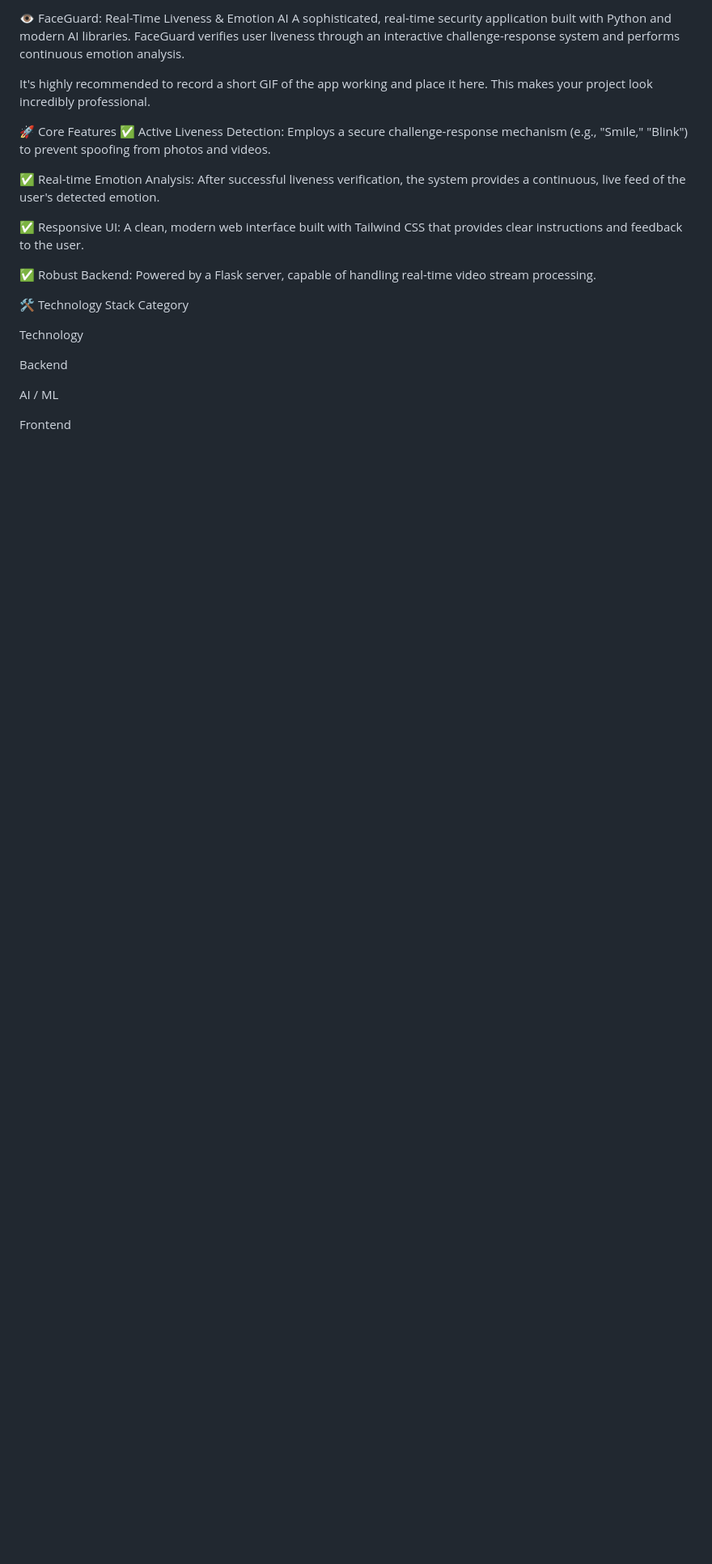
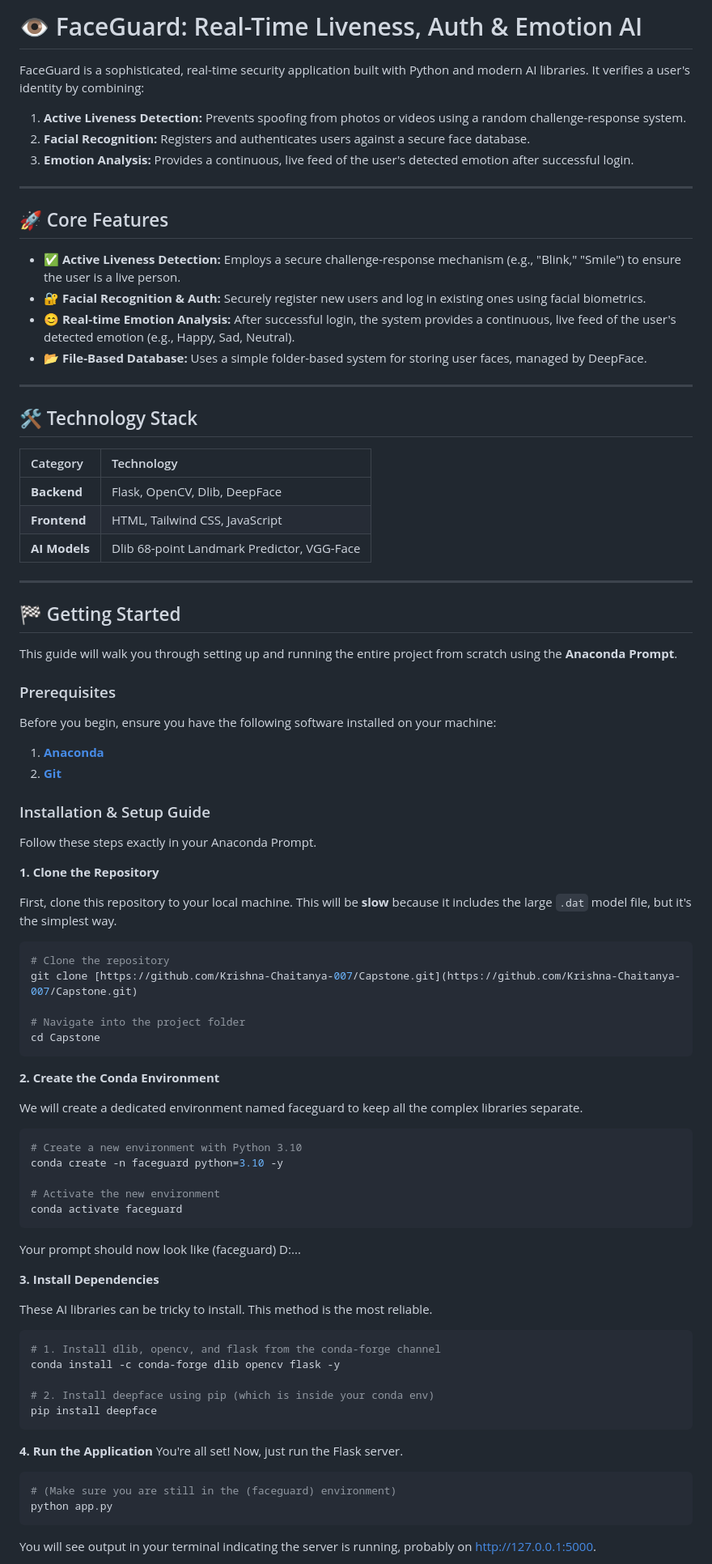
Before and after one commit to Krishna-Chaitanya-007/Capstone, a Markdown page: readme.md, the part around one of its changes. Shown at 81% size. Rendered like a GitHub page; blank space fills up the shorter version.

Commit message:
Revise README for improved clarity and organization
Updated the README to enhance clarity and structure, including detailed descriptions of features, setup instructions, and troubleshooting tips.

````diff
--- a/readme.md
+++ b/readme.md
@@ -1,32 +1,92 @@
-👁️ FaceGuard: Real-Time Liveness & Emotion AI
-A sophisticated, real-time security application built with Python and modern AI libraries. FaceGuard verifies user liveness through an interactive challenge-response system and performs continuous emotion analysis.
+# 👁️ FaceGuard: Real-Time Liveness, Auth & Emotion AI
 
-It's highly recommended to record a short GIF of the app working and place it here. This makes your project look incredibly professional.
+FaceGuard is a sophisticated, real-time security application built with Python and modern AI libraries. It verifies a user's identity by combining:
+1.  **Active Liveness Detection:** Prevents spoofing from photos or videos using a random challenge-response system.
+2.  **Facial Recognition:** Registers and authenticates users against a secure face database.
+3.  **Emotion Analysis:** Provides a continuous, live feed of the user's detected emotion after successful login.
 
-🚀 Core Features
-✅ Active Liveness Detection: Employs a secure challenge-response mechanism (e.g., "Smile," "Blink") to prevent spoofing from photos and videos.
+---
 
-✅ Real-time Emotion Analysis: After successful liveness verification, the system provides a continuous, live feed of the user's detected emotion.
+## 🚀 Core Features
 
-✅ Responsive UI: A clean, modern web interface built with Tailwind CSS that provides clear instructions and feedback to the user.
+* **✅ Active Liveness Detection:** Employs a secure challenge-response mechanism (e.g., "Blink," "Smile") to ensure the user is a live person.
+* **🔐 Facial Recognition & Auth:** Securely register new users and log in existing ones using facial biometrics.
+* **😊 Real-time Emotion Analysis:** After successful login, the system provides a continuous, live feed of the user's detected emotion (e.g., Happy, Sad, Neutral).
+* **📂 File-Based Database:** Uses a simple folder-based system for storing user faces, managed by DeepFace.
 
-✅ Robust Backend: Powered by a Flask server, capable of handling real-time video stream processing.
+---
+
+## 🛠️ Technology Stack
+
+| Category | Technology |
+| :--- | :--- |
+| **Backend** | Flask, OpenCV, Dlib, DeepFace |
+| **Frontend** | HTML, Tailwind CSS, JavaScript |
+| **AI Models** | Dlib 68-point Landmark Predictor, VGG-Face |
+
+---
+
+## 🏁 Getting Started
+
+This guide will walk you through setting up and running the entire project from scratch using the **Anaconda Prompt**.
+
+### Prerequisites
+
+Before you begin, ensure you have the following software installed on your machine:
+
+1.  [**Anaconda**](https://www.anaconda.com/download)
+2.  [**Git**](https://git-scm.com/downloads)
+
+### Installation & Setup Guide
+
+Follow these steps exactly in your Anaconda Prompt.
+
+**1. Clone the Repository**
+
+First, clone this repository to your local machine. This will be **slow** because it includes the large `.dat` model file, but it's the simplest way.
+
+```bash
+# Clone the repository
+git clone [https://github.com/Krishna-Chaitanya-007/Capstone.git](https://github.com/Krishna-Chaitanya-007/Capstone.git)
+
+# Navigate into the project folder
+cd Capstone
+```
+
+**2. Create the Conda Environment**
+
+We will create a dedicated environment named faceguard to keep all the complex libraries separate.
 
 
-🛠️ Technology Stack
-Category
+```bash
+# Create a new environment with Python 3.10
+conda create -n faceguard python=3.10 -y
 
-Technology
-
-Backend
+# Activate the new environment
+conda activate faceguard
+```
+Your prompt should now look like (faceguard) D:\...
 
 
+**3. Install Dependencies**
 
-AI / ML
+These AI libraries can be tricky to install. This method is the most reliable.
 
 
+```bash
+# 1. Install dlib, opencv, and flask from the conda-forge channel
+conda install -c conda-forge dlib opencv flask -y
 
-Frontend
+# 2. Install deepface using pip (which is inside your conda env)
+pip install deepface
+```
+**4. Run the Application**
+You're all set! Now, just run the Flask server.
 
 
+```bash
+# (Make sure you are still in the (faceguard) environment)
+python app.py
+```
+You will see output in your terminal indicating the server is running, probably on http://127.0.0.1:5000.
 
````
Also changed, not shown: other parts of readme.md (+57 -87 lines).
